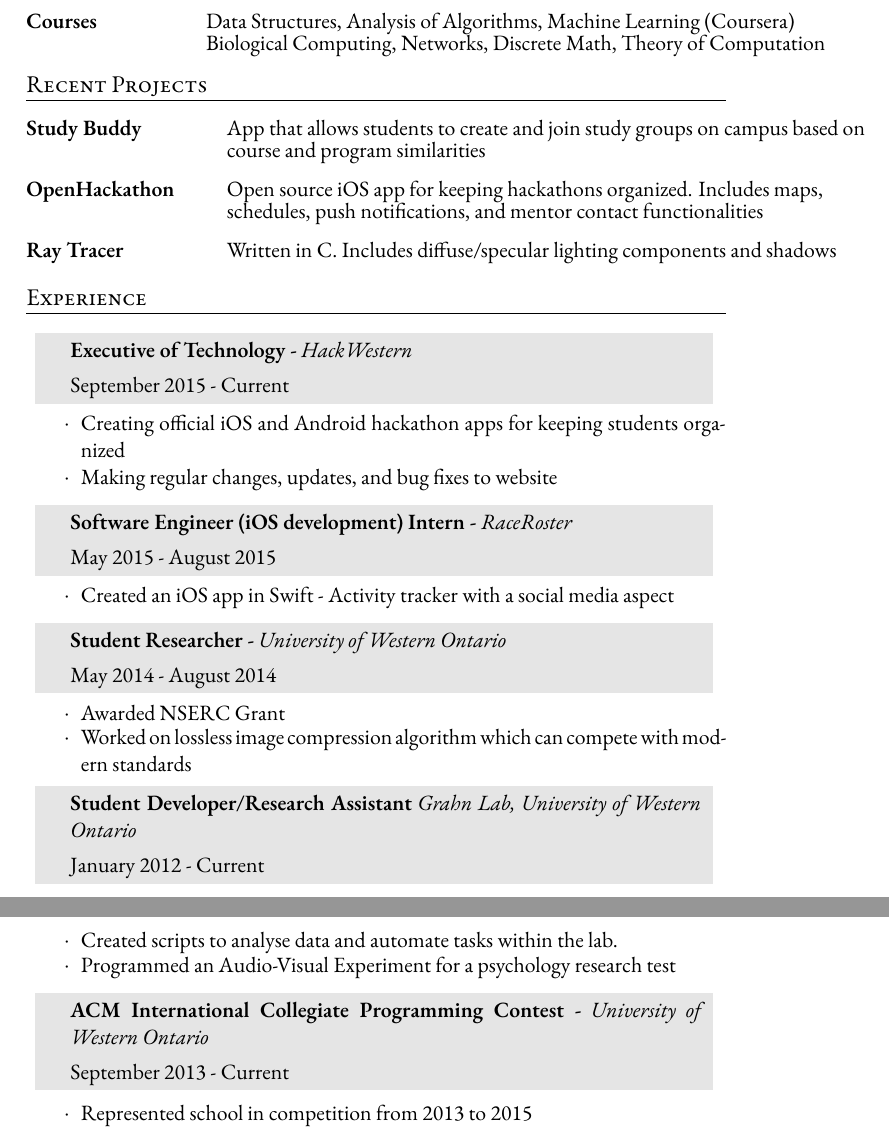
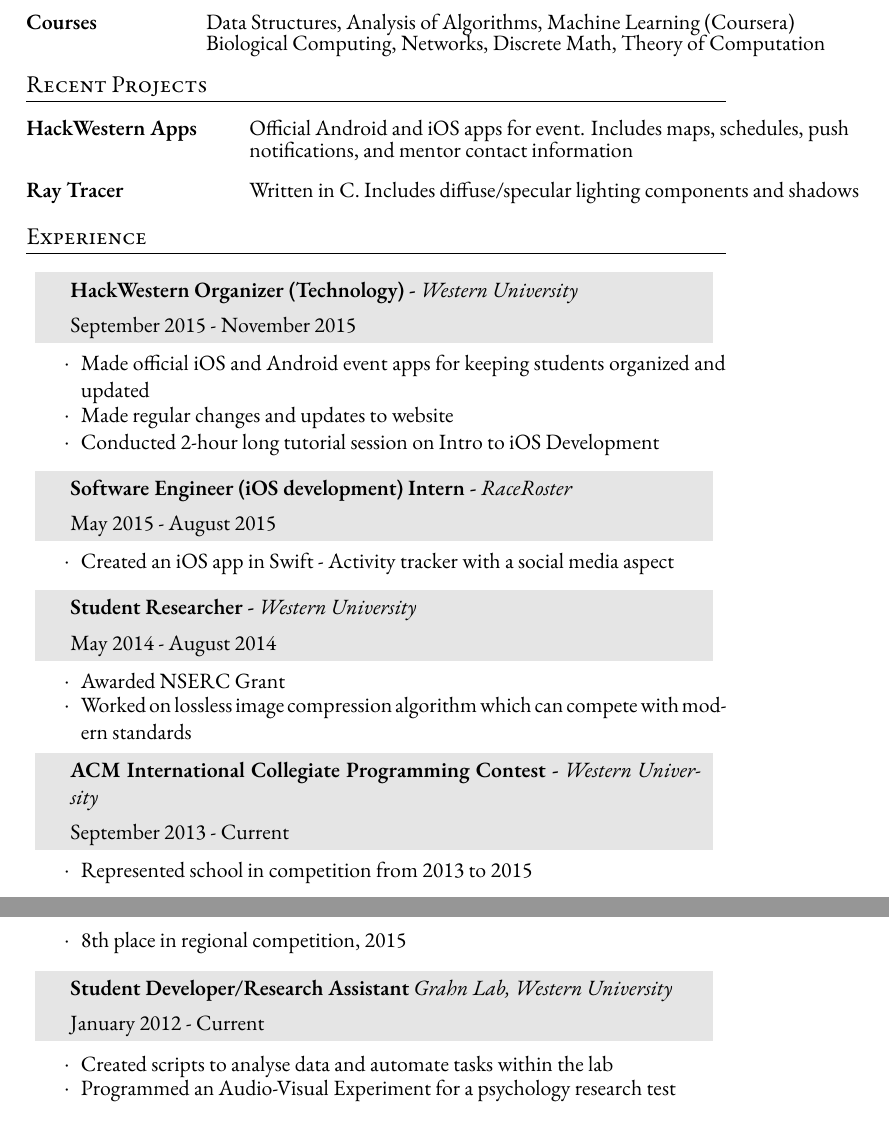
Before and after one commit to MrSaad/resume, a LaTeX CV (SaadAhmed_Resume.tex): two parts of pages 1 and 2 of 2, joined at a grey line, cut so that both start at the same text. Compiled offline with XeLaTeX; a missing font is replaced by an installed copy or a similar font; an older LaTeX class or package is replaced by its successor.

Commit message:
Add hackwestern info

```diff
--- a/SaadAhmed_Resume.tex
+++ b/SaadAhmed_Resume.tex
@@ -115,11 +115,8 @@
 
 \begin{tabular}{ @{} >{\bfseries}l @{\hspace{6ex}} l }
 
-Study Buddy &  App that allows students to create and join study groups on campus based on \\
-& course and program similarities\\[2ex]
-
-OpenHackathon & Open source iOS app for keeping hackathons organized. Includes maps,\\
-& schedules, push notifications, and mentor contact functionalities\\[2ex]
+HackWestern Apps &  Official Android and iOS apps for event.  Includes maps, schedules, push \\
+& notifications, and mentor contact information\\[2ex]
 
 Ray Tracer & Written in C. Includes diffuse/specular lighting components and shadows\\
 
@@ -139,13 +136,14 @@
 \renewcommand{\arraystretch}{1.3}
 
 \begin{tabularx}{0.97\linewidth}{>{\raggedleft\scshape}p{0cm}X}
-\gray & \textbf{Executive of Technology -} \textit{HackWestern}\\
-\gray & {September 2015 - Current}\\
+\gray & \textbf{HackWestern Organizer (Technology) -} \textit{Western University}\\
+\gray & {September 2015 - November 2015}\\
 \end{tabularx}
 \vspace{-0.1cm}
 \begin{itemize} \itemsep-0.2cm
-\item[$\cdot$] Creating official iOS and Android hackathon apps for keeping students organized\\
-\item[$\cdot$] Making regular changes, updates, and bug fixes to website \\
+\item[$\cdot$] Made official iOS and Android event apps for keeping students organized and updated
+\item[$\cdot$]  Made regular changes and updates to website\\
+\item[$\cdot$]  Conducted 2-hour long tutorial session on Intro to iOS Development \\
 \end{itemize}
 
 \vspace{-0.05cm}
@@ -162,7 +160,7 @@
 \vspace{-0.05cm}
 
 \begin{tabularx}{0.97\linewidth}{>{\raggedleft\scshape}p{0cm}X}
-\gray & \textbf{Student Researcher -} \textit{University of Western Ontario}\\
+\gray & \textbf{Student Researcher -} \textit{Western University}\\
 \gray & {May 2014 - August 2014}\\
 \end{tabularx}
 \vspace{-0.1cm}
@@ -171,17 +169,7 @@
 \item[$\cdot$] Worked on lossless image compression algorithm which can compete with modern standards\\
 \end{itemize}
 
-\vspace{-0.05cm}
 
-\begin{tabularx}{0.97\linewidth}{>{\raggedleft\scshape}p{0cm}X}
-\gray & \textbf{Student Developer/Research Assistant} \textit{Grahn Lab, University of Western Ontario}\\
-\gray & {January 2012 - Current}\\
-\end{tabularx}
-\vspace{-0.1cm}
-\begin{itemize} \itemsep-0.2cm
-\item[$\cdot$] Created scripts to analyse data and automate tasks within the lab.
-\item[$\cdot$] Programmed an Audio-Visual Experiment for a psychology research test\\
-\end{itemize}
 
 \vspace{-0.05cm}
 
@@ -198,12 +186,26 @@
 \vspace{-0.05cm}
 
 \begin{tabularx}{0.97\linewidth}{>{\raggedleft\scshape}p{0cm}X}
-\gray & \textbf{ACM International Collegiate Programming Contest -} \textit{University of Western Ontario}\\
+\gray & \textbf{ACM International Collegiate Programming Contest -} \textit{Western University}\\
 \gray & {September 2013 - Current}\	\
 \end{tabularx}
 \vspace{-0.1cm}
 \begin{itemize} \itemsep-0.2cm
-\item[$\cdot$] Represented school in competition from 2013 to 2015 \\
+\item[$\cdot$] Represented school in competition from 2013 to 2015
+\item[$\cdot$] 8th place in regional competition, 2015 \\
+\end{itemize}
+
+
+\vspace{-0.05cm}
+
+\begin{tabularx}{0.97\linewidth}{>{\raggedleft\scshape}p{0cm}X}
+\gray & \textbf{Student Developer/Research Assistant} \textit{Grahn Lab, Western University}\\
+\gray & {January 2012 - Current}\\
+\end{tabularx}
+\vspace{-0.1cm}
+\begin{itemize} \itemsep-0.2cm
+\item[$\cdot$] Created scripts to analyse data and automate tasks within the lab
+\item[$\cdot$] Programmed an Audio-Visual Experiment for a psychology research test\\
 
 \end{itemize}
 
```
Also changed, not shown: SaadAhmed_Resume.pdf, 1 other file.
